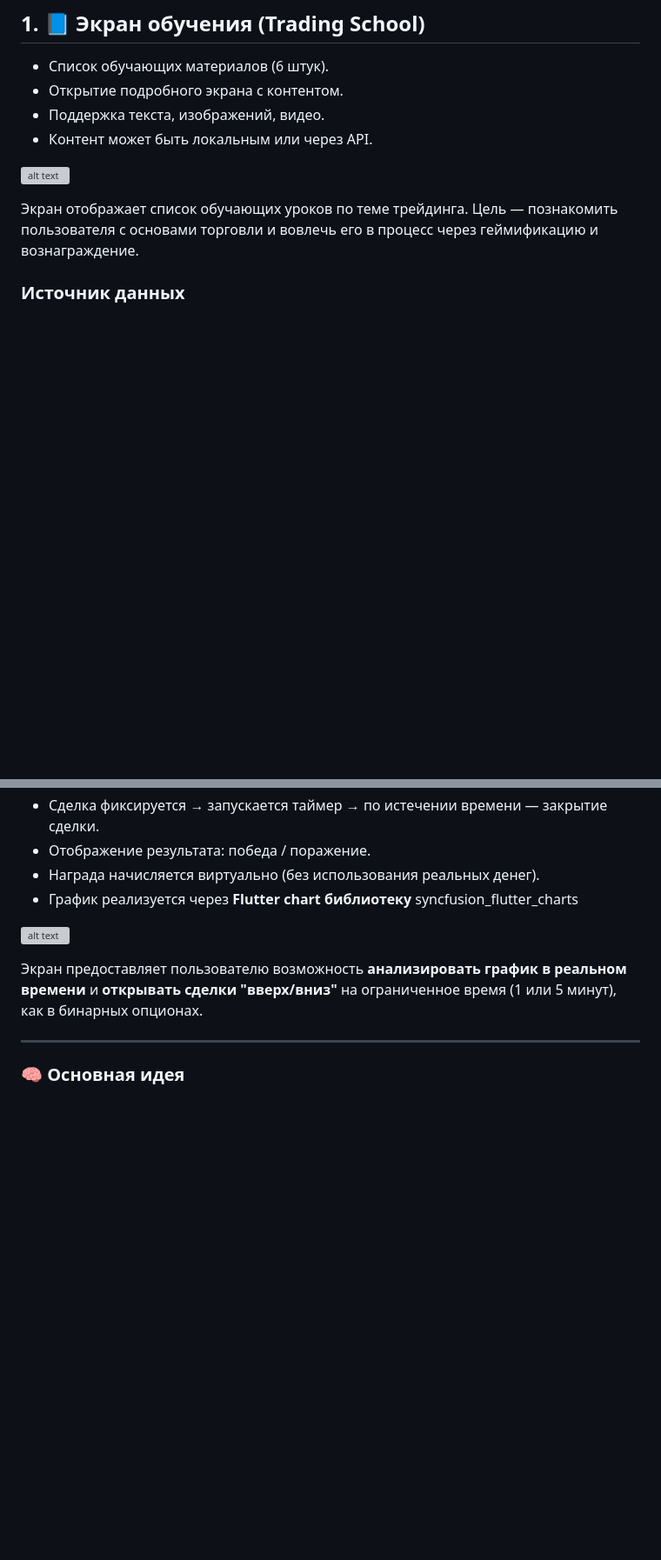
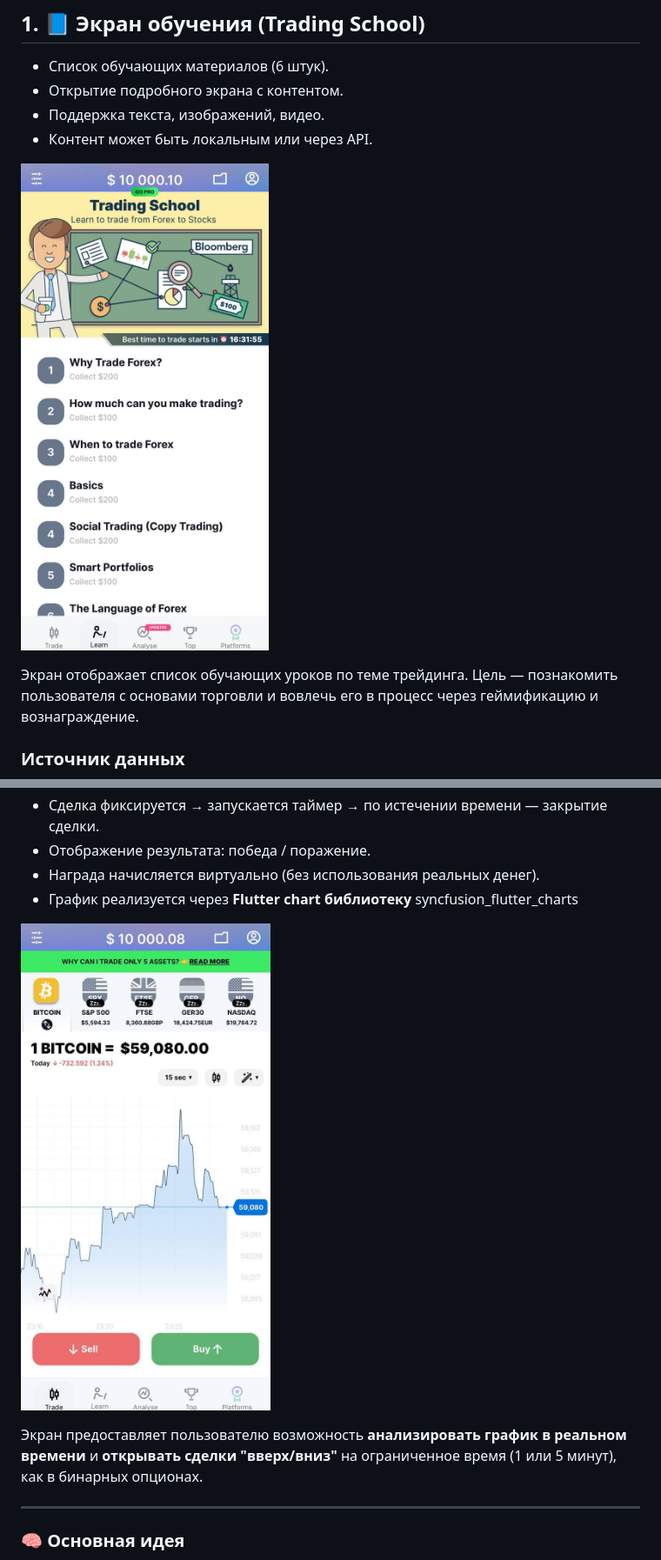
Before and after one commit to Dersh/flutter_webview_trading_app, a Markdown page: docs/README.md, 2 parts joined by grey strips. Shown at 87% size. Rendered like a GitHub page; blank space fills up the shorter version; grey boxes are pictures that could not be loaded.

Commit message:
chore: fix pictures

```diff
--- a/docs/README.md
+++ b/docs/README.md
@@ -17,7 +17,7 @@
 - Поддержка текста, изображений, видео.
 - Контент может быть локальным или через API.
 
-![alt text](docs/assets/scr1_ref1.jpg)
+![alt text](assets/scr1_ref1.jpg)
 
 Экран отображает список обучающих уроков по теме трейдинга. Цель — познакомить пользователя с основами торговли и вовлечь его в процесс через геймификацию и вознаграждение.
 
@@ -75,7 +75,7 @@
 - Награда начисляется виртуально (без использования реальных денег).
 - График реализуется через **Flutter chart библиотеку** syncfusion_flutter_charts
 
-![alt text](docs/assets/scr2_ref1.jpg)
+![alt text](assets/scr2_ref1.jpg)
 
 Экран предоставляет пользователю возможность **анализировать график в реальном времени** и **открывать сделки "вверх/вниз"** на ограниченное время (1 или 5 минут), как в бинарных опционах.
 
```
Also changed, not shown: other parts of docs/README.md (+1 -1 lines).
